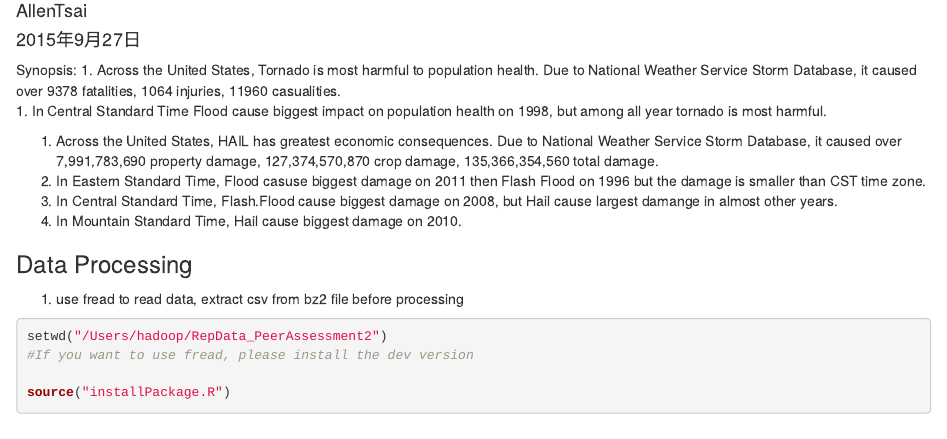
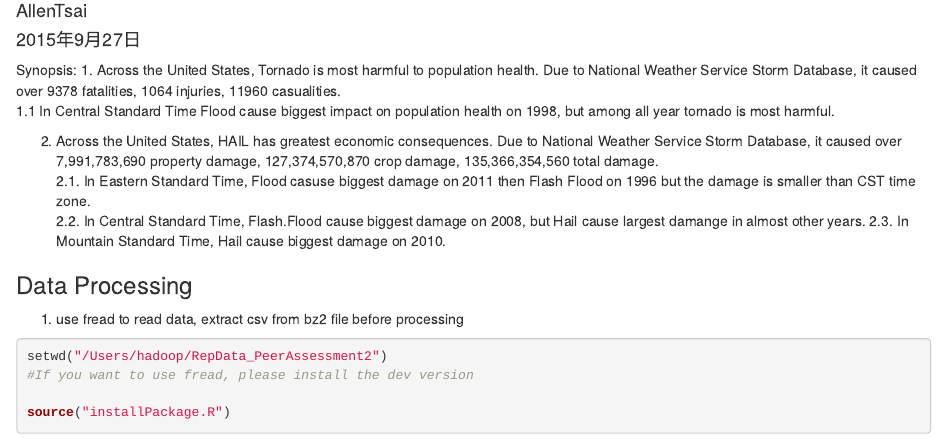
Before and after one commit to powertsai/RepData_PeerAssessment2, an R Markdown document (Assessment2.Rmd): the page in a window 1100 px wide, from 110 px down. Rendered offline with R 4.5, knitr and Pandoc, with nearby package versions; some code elsewhere in the file could not run offline.

Commit message:
update markdown

```diff
--- a/Assessment2.Rmd
+++ b/Assessment2.Rmd
@@ -6,12 +6,12 @@ output: html_document
 ---
 Synopsis:
 1. Across the United States, Tornado is most harmful to  population health. Due to National Weather Service Storm Database, it caused over 9378 fatalities, 1064 injuries, 11960 casualities.
-  1. In Central Standard Time Flood cause biggest impact on population health on 1998, but among all year tornado is most harmful.
+1.1 In Central Standard Time Flood cause biggest impact on population health on 1998, but among all year tornado is most harmful.
 
-1. Across the United States, HAIL has greatest economic consequences. Due to National Weather Service Storm Database, it caused over    7,991,783,690 property damage, 127,374,570,870  crop damage,  135,366,354,560 total damage.
-  1. In Eastern Standard Time, Flood casuse biggest damage on 2011 then Flash Flood on 1996 but the damage is smaller than CST time zone.
-  1. In Central Standard Time, Flash.Flood cause biggest damage on 2008, but Hail cause largest damange in almost other years.
-  1. In Mountain Standard Time, Hail cause biggest damage on 2010.
+2. Across the United States, HAIL has greatest economic consequences. Due to National Weather Service Storm Database, it caused over    7,991,783,690 property damage, 127,374,570,870  crop damage,  135,366,354,560 total damage.
+  2.1. In Eastern Standard Time, Flood casuse biggest damage on 2011 then Flash Flood on 1996 but the damage is smaller than CST time zone.
+  2.2. In Central Standard Time, Flash.Flood cause biggest damage on 2008, but Hail cause largest damange in almost other years.
+  2.3. In Mountain Standard Time, Hail cause biggest damage on 2010.
 
 ### Data Processing
 1. use fread to read data, extract csv from bz2 file before processing
```
